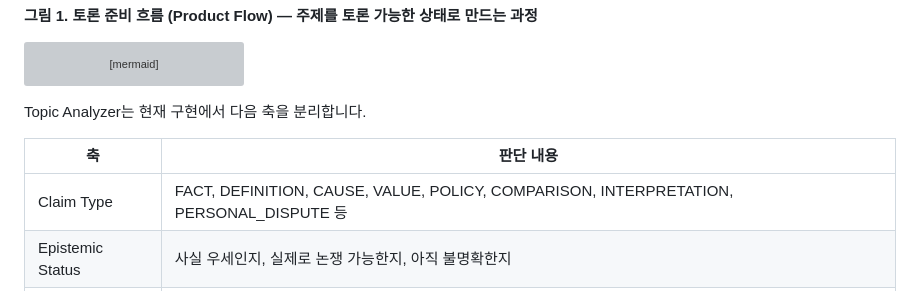
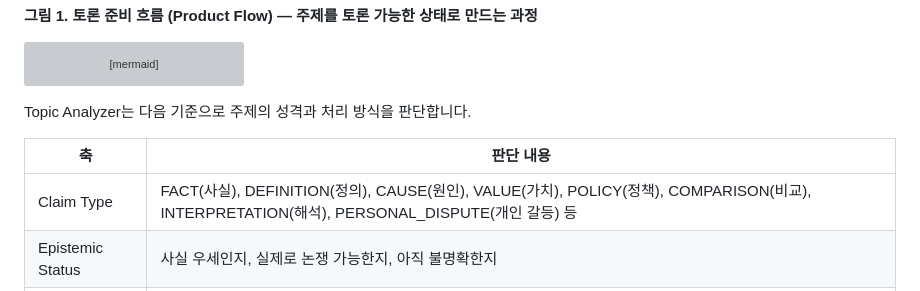
Before and after one commit to hodob/A1-3, a Markdown page: README.md, the part around the change. Rendered like a GitHub page; grey boxes are pictures that could not be loaded.

Commit message:
Clarify Topic Analyzer criteria labels

````diff
--- a/README.md
+++ b/README.md
@@ -47,11 +47,11 @@ flowchart TD
     M -->|최대 1회 수정| Z[토론 시작]
 ```
 
-Topic Analyzer는 현재 구현에서 다음 축을 분리합니다.
+Topic Analyzer는 다음 기준으로 주제의 성격과 처리 방식을 판단합니다.
 
 | 축 | 판단 내용 |
 |---|---|
-| Claim Type | FACT, DEFINITION, CAUSE, VALUE, POLICY, COMPARISON, INTERPRETATION, PERSONAL_DISPUTE 등 |
+| Claim Type | FACT(사실), DEFINITION(정의), CAUSE(원인), VALUE(가치), POLICY(정책), COMPARISON(비교), INTERPRETATION(해석), PERSONAL_DISPUTE(개인 갈등) 등 |
 | Epistemic Status | 사실 우세인지, 실제로 논쟁 가능한지, 아직 불명확한지 |
 | Treatment Mode | 자연스러운 토론 / 가벼운 토론 / 재구성된 토론 |
 | Interaction State | 바로 진행 / 확인 필요 / 추가 맥락 필요 / 먼저 정보 설명 필요 |
````
